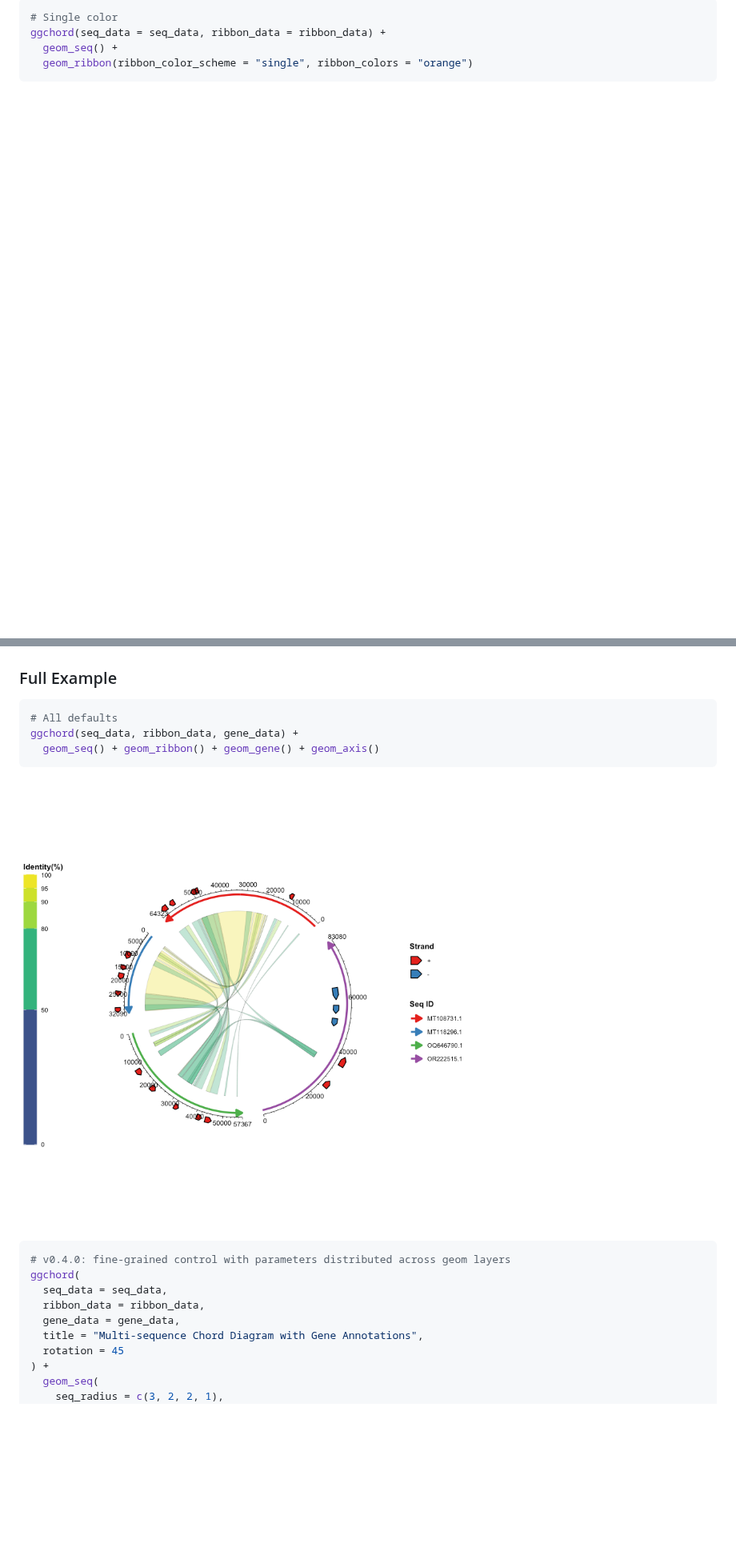
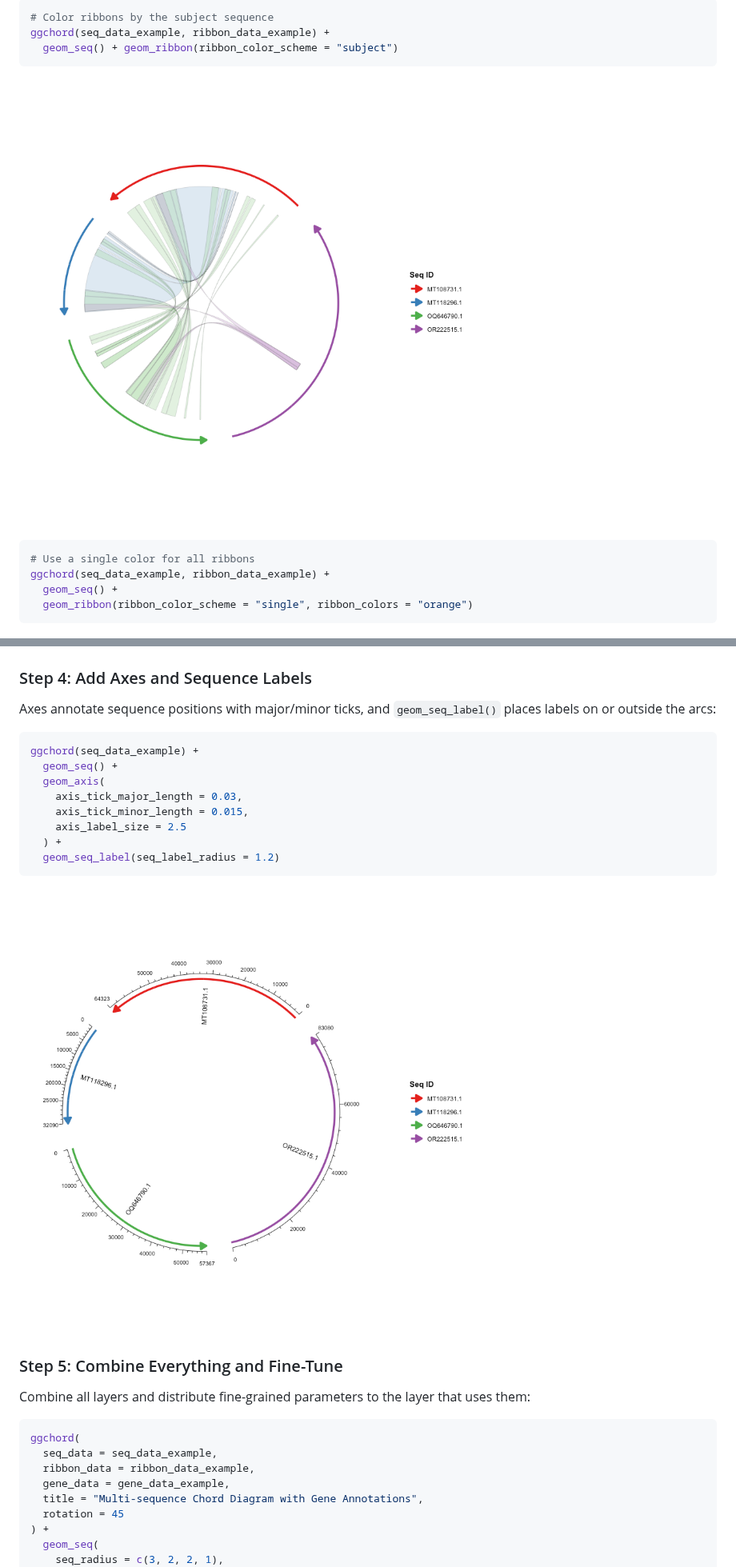
Before and after one commit to DangJem/ggchord, a Markdown page: README.md, 2 parts joined by grey strips. Shown at 80% size. GitHub-like rendering; pictures changed too: examples/plots/axis_seq_label.png (added), examples/plots/ribbon_subject.png (added); blank space fills up the shorter version.

````diff
--- a/README.md
+++ b/README.md
@@ -296,7 +255,15 @@ ggchord(seq_data = seq_data, ribbon_data = ribbon_data) +
 
 ```r
-# Single color
-ggchord(seq_data = seq_data, ribbon_data = ribbon_data) +
+# Color ribbons by the subject sequence
+ggchord(seq_data_example, ribbon_data_example) +
+  geom_seq() + geom_ribbon(ribbon_color_scheme = "subject")
+```
+
+![Alignment ribbons colored by the subject sequence](examples/plots/ribbon_subject.png)
+
+```r
+# Use a single color for all ribbons
+ggchord(seq_data_example, ribbon_data_example) +
   geom_seq() +
   geom_ribbon(ribbon_color_scheme = "single", ribbon_colors = "orange")
 ```
@@ -327,22 +296,32 @@ ggchord(seq_data = seq_data, gene_data = gene_data) +
 
 ![Gene arrows colored by annotation with labels](examples/plots/gene_manual_label.png)
 
-### Full Example
+### Step 4: Add Axes and Sequence Labels
+
+Axes annotate sequence positions with major/minor ticks, and `geom_seq_label()` places labels on or outside the arcs:
 
 ```r
-# All defaults
-ggchord(seq_data, ribbon_data, gene_data) +
-  geom_seq() + geom_ribbon() + geom_gene() + geom_axis()
+ggchord(seq_data_example) +
+  geom_seq() +
+  geom_axis(
+    axis_tick_major_length = 0.03,
+    axis_tick_minor_length = 0.015,
+    axis_label_size = 2.5
+  ) +
+  geom_seq_label(seq_label_radius = 1.2)
 ```
 
-![Full chord diagram with all default parameters](examples/plots/combined_default.png)
+![Axes and sequence labels](examples/plots/axis_seq_label.png)
+
+### Step 5: Combine Everything and Fine-Tune
+
+Combine all layers and distribute fine-grained parameters to the layer that uses them:
 
 ```r
-# v0.4.0: fine-grained control with parameters distributed across geom layers
 ggchord(
-  seq_data = seq_data,
-  ribbon_data = ribbon_data,
-  gene_data = gene_data,
+  seq_data = seq_data_example,
+  ribbon_data = ribbon_data_example,
+  gene_data = gene_data_example,
   title = "Multi-sequence Chord Diagram with Gene Annotations",
   rotation = 45
 ) +
````
Also changed, not shown: other parts of README.md (+82 -92 lines), README-Hans.md (+109 -101 lines), examples/plots/combined_fine.png, examples/plots/theme_custom.png (added), 2 other files.
